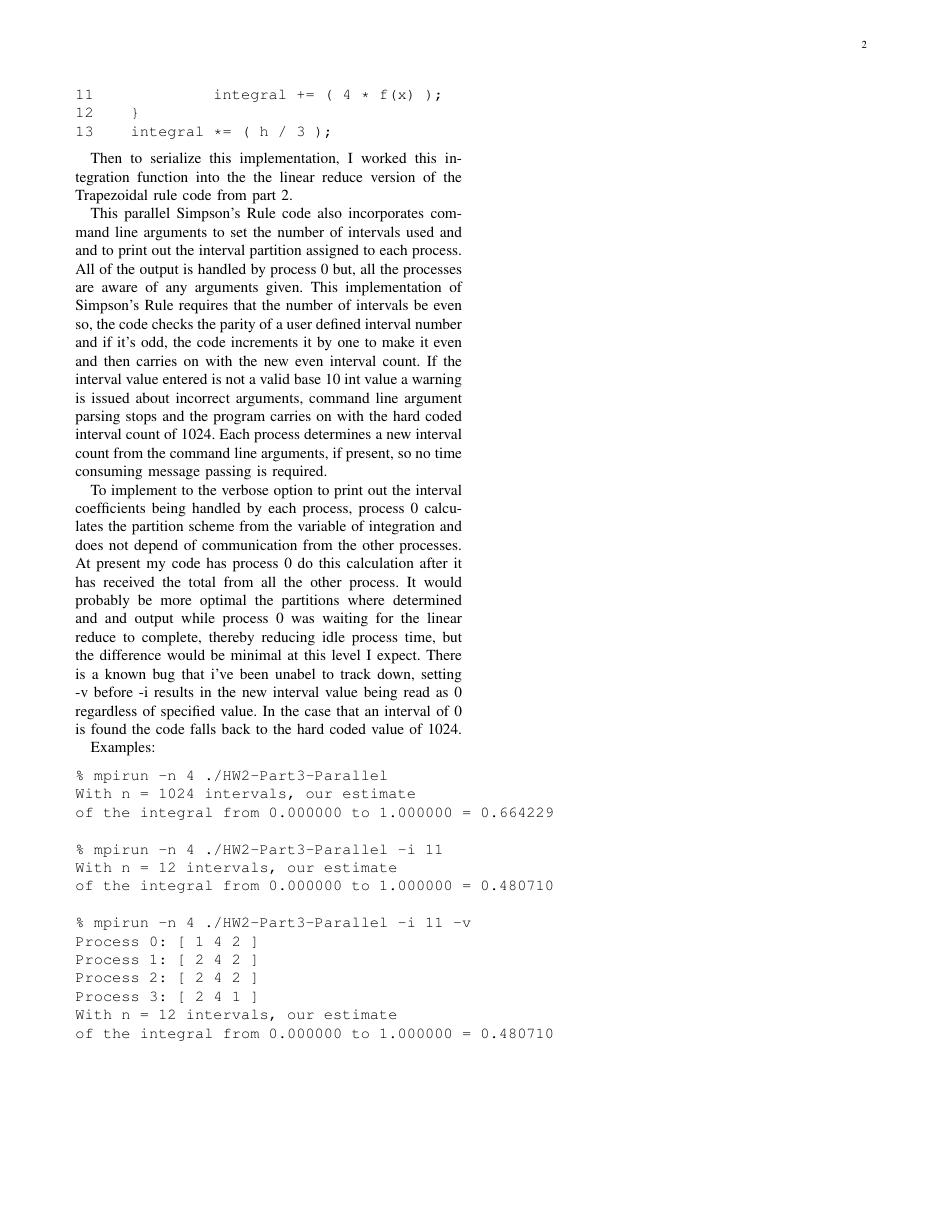
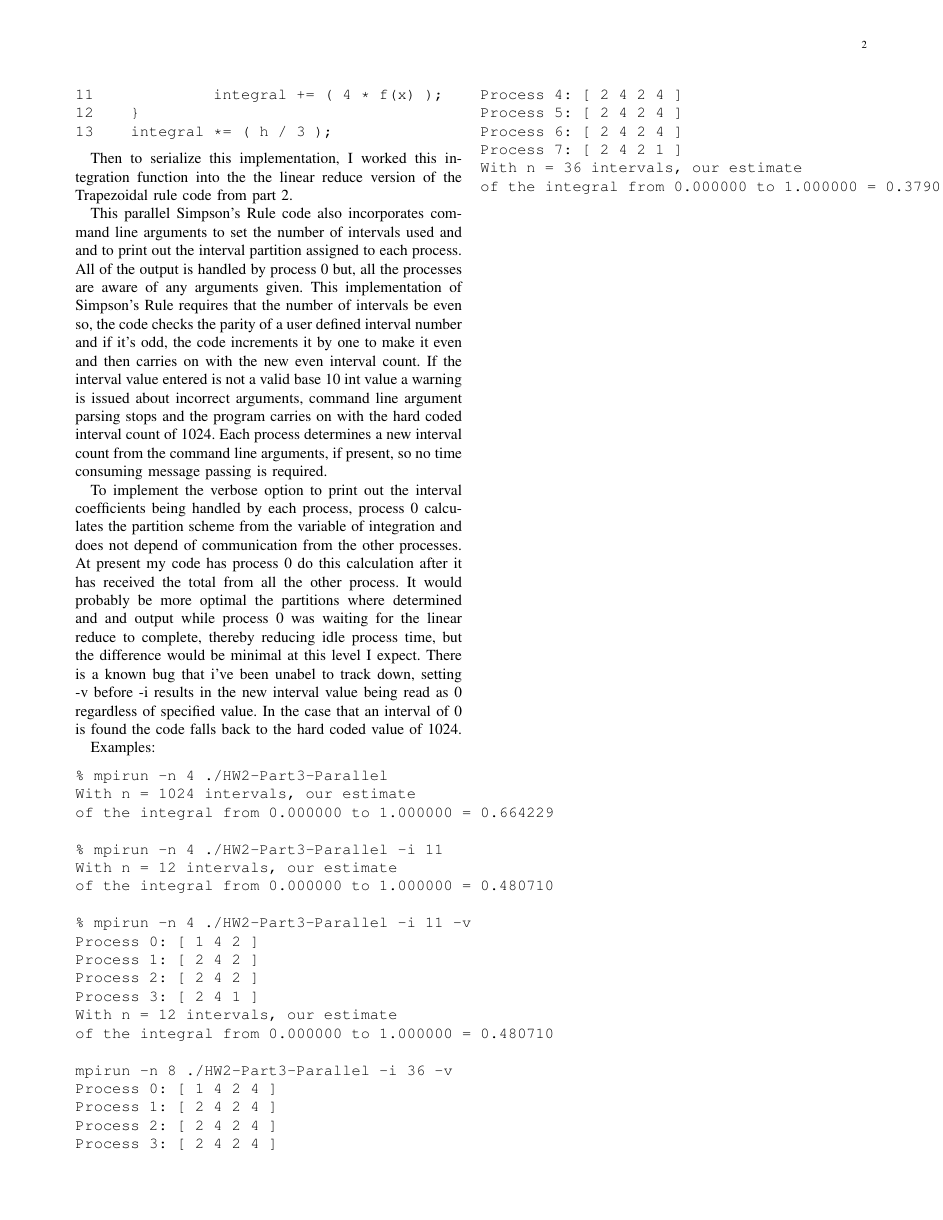
Before and after one commit to MrFunBarn/HPSC1-Assignments, a LaTeX problem sheet (hw2/write-up/BellBrandon_HW2-Report.tex): page 2 of 2. Compiled offline with pdfLaTeX; a missing font is replaced by an installed copy or a similar font; a LaTeX package or settings file that is missing is left out.

Commit message:
Handed In

```diff
--- a/hw2/write-up/BellBrandon_HW2-Report.tex
+++ b/hw2/write-up/BellBrandon_HW2-Report.tex
@@ -75,7 +75,7 @@ Then to serialize this implementation, I worked this integration function into t
 
 This parallel Simpson’s Rule code also incorporates command line arguments to set the number of intervals used and and to print out the interval partition assigned to each process. All of the output is handled by process 0 but, all the processes are aware of any arguments given.  This implementation of Simpson's Rule requires that the number of intervals be even so, the code checks the parity of a user defined interval number and if it’s odd, the code increments it by one to make it even and then carries on with the new even interval count. If the interval value entered is not a valid base 10 int value a warning is issued about incorrect arguments, command line argument parsing stops and the program carries on with the hard coded interval count of 1024. Each process determines a new interval count from the command line arguments, if present, so no time consuming message passing is required.
 
-To implement to the verbose option to print out the interval coefficients being handled by each process, process 0 calculates the partition scheme from the variable of integration and does not depend of communication from the other processes. At present my code has process 0  do this calculation after it has received the total from all the other process. It would probably be more optimal the partitions where determined and and output while process 0 was waiting for the linear reduce to complete, thereby reducing idle process time, but the difference would be minimal at this level I expect. There is a known bug that i've been unabel to track down, setting -v before -i results in the new interval value being read as 0 regardless of specified value. In the case that an interval of 0 is found the code falls back to the hard coded value of 1024.
+To implement the verbose option to print out the interval coefficients being handled by each process, process 0 calculates the partition scheme from the variable of integration and does not depend of communication from the other processes. At present my code has process 0  do this calculation after it has received the total from all the other process. It would probably be more optimal the partitions where determined and and output while process 0 was waiting for the linear reduce to complete, thereby reducing idle process time, but the difference would be minimal at this level I expect. There is a known bug that i've been unabel to track down, setting -v before -i results in the new interval value being read as 0 regardless of specified value. In the case that an interval of 0 is found the code falls back to the hard coded value of 1024.
 
 Examples:
 
@@ -95,6 +95,19 @@ Process 2: [ 2 4 2 ]
 Process 3: [ 2 4 1 ]
 With n = 12 intervals, our estimate
 of the integral from 0.000000 to 1.000000 = 0.480710
+
+mpirun -n 8 ./HW2-Part3-Parallel -i 36 -v
+Process 0: [ 1 4 2 4 ]
+Process 1: [ 2 4 2 4 ]
+Process 2: [ 2 4 2 4 ]
+Process 3: [ 2 4 2 4 ]
+Process 4: [ 2 4 2 4 ]
+Process 5: [ 2 4 2 4 ]
+Process 6: [ 2 4 2 4 ]
+Process 7: [ 2 4 2 1 ]
+With n = 36 intervals, our estimate
+of the integral from 0.000000 to 1.000000 = 0.379001
+
 \end{verbatim}
 
 \end{document}
```
Also changed, not shown: hw2/write-up/BellBrandon_HW2-Report.pdf, hw2/write-up/Code.pdf (added), hw2/write-up/Code.ps, hw2/write-up/BellBrandon_HW2-Report.tex (4 more changed lines), 10 other files.
